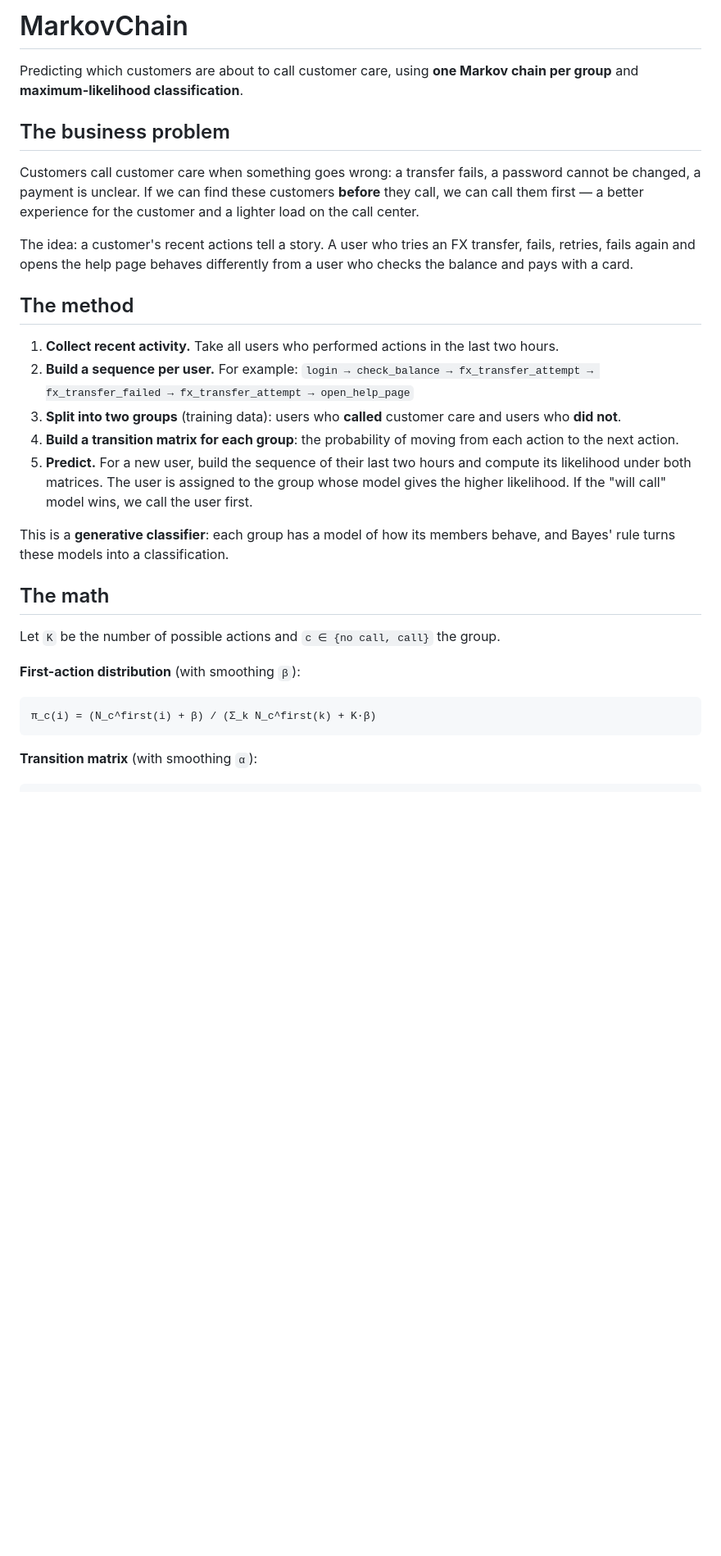
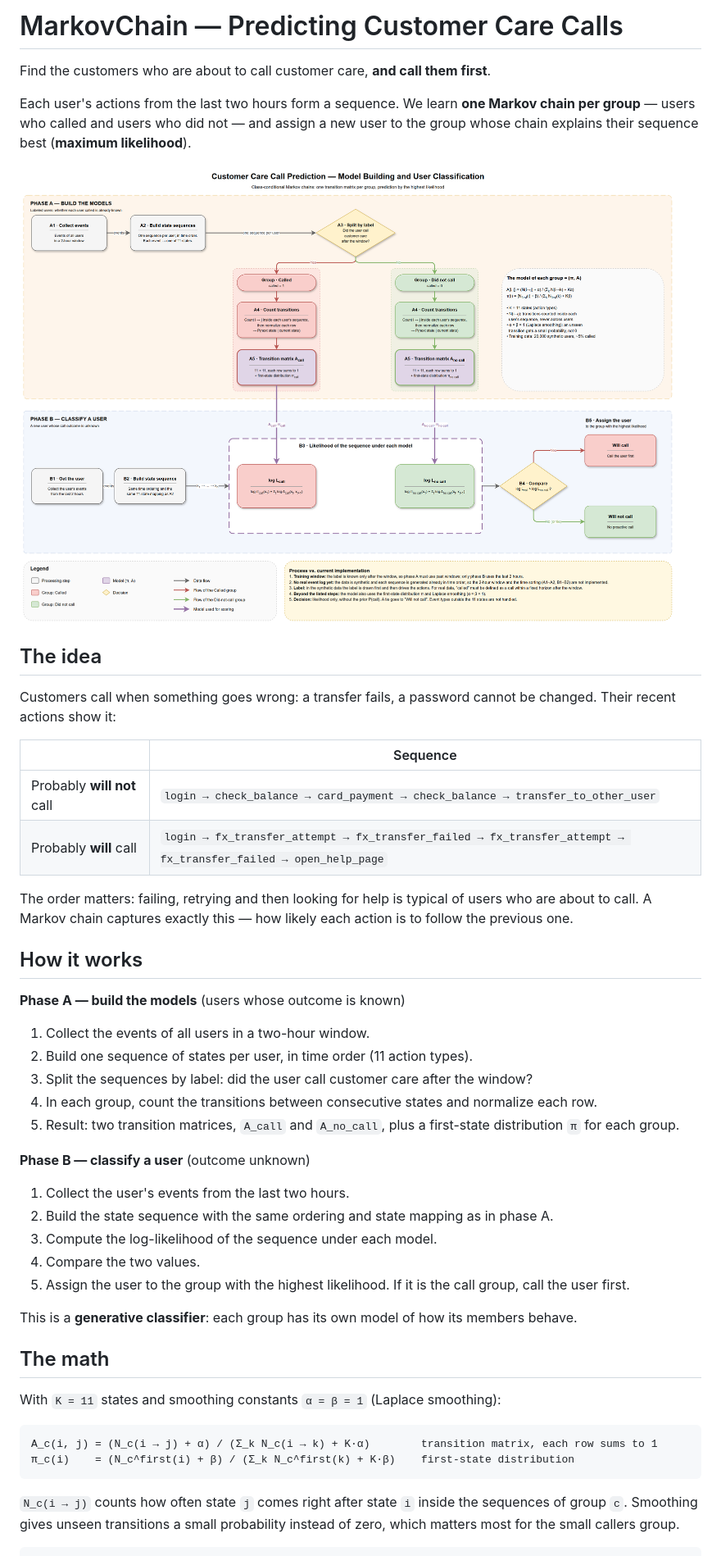
Before and after one commit to DimaGitHub33/MarkovChain, a Markdown page: README.md, the part around one of its changes. Shown at 82% size. GitHub-like rendering; pictures changed too: views/diagram.png (added); blank space fills up the shorter version.

````diff
--- a/README.md
+++ b/README.md
@@ -1,34 +1,51 @@
-# MarkovChain
+# MarkovChain — Predicting Customer Care Calls
 
-Predicting which customers are about to call customer care, using **one Markov chain per group** and **maximum-likelihood classification**.
+Find the customers who are about to call customer care, **and call them first**.
 
-## The business problem
+Each user's actions from the last two hours form a sequence. We learn **one Markov chain per group** — users who called and users who did not — and assign a new user to the group whose chain explains their sequence best (**maximum likelihood**).
 
-Customers call customer care when something goes wrong: a transfer fails, a password cannot be changed, a payment is unclear. If we can find these customers **before** they call, we can call them first — a better experience for the customer and a lighter load on the call center.
+![Model building and user classification](views/diagram.png)
 
-The idea: a customer's recent actions tell a story. A user who tries an FX transfer, fails, retries, fails again and opens the help page behaves differently from a user who checks the balance and pays with a card.
+## The idea
 
-## The method
+Customers call when something goes wrong: a transfer fails, a password cannot be changed. Their recent actions show it:
 
-1. **Collect recent activity.** Take all users who performed actions in the last two hours.
-2. **Build a sequence per user.** For example:
-   `login → check_balance → fx_transfer_attempt → fx_transfer_failed → fx_transfer_attempt → open_help_page`
-3. **Split into two groups** (training data): users who **called** customer care and users who **did not**.
-4. **Build a transition matrix for each group**: the probability of moving from each action to the next action.
-5. **Predict.** For a new user, build the sequence of their last two hours and compute its likelihood under both matrices. The user is assigned to the group whose model gives the higher likelihood. If the "will call" model wins, we call the user first.
+| | Sequence |
+|---|---|
+| Probably **will not** call | `login → check_balance → card_payment → check_balance → transfer_to_other_user` |
+| Probably **will** call | `login → fx_transfer_attempt → fx_transfer_failed → fx_transfer_attempt → fx_transfer_failed → open_help_page` |
 
-This is a **generative classifier**: each group has a model of how its members behave, and Bayes' rule turns these models into a classification.
+The order matters: failing, retrying and then looking for help is typical of users who are about to call. A Markov chain captures exactly this — how likely each action is to follow the previous one.
+
+## How it works
+
+**Phase A — build the models** (users whose outcome is known)
+
+1. Collect the events of all users in a two-hour window.
+2. Build one sequence of states per user, in time order (11 action types).
+3. Split the sequences by label: did the user call customer care after the window?
+4. In each group, count the transitions between consecutive states and normalize each row.
+5. Result: two transition matrices, `A_call` and `A_no_call`, plus a first-state distribution `π` for each group.
+
+**Phase B — classify a user** (outcome unknown)
+
+1. Collect the user's events from the last two hours.
+2. Build the state sequence with the same ordering and state mapping as in phase A.
+3. Compute the log-likelihood of the sequence under each model.
+4. Compare the two values.
+5. Assign the user to the group with the highest likelihood. If it is the call group, call the user first.
+
+This is a **generative classifier**: each group has its own model of how its members behave.
 
 ## The math
 
-Let `K` be the number of possible actions and `c ∈ {no call, call}` the group.
-
-**First-action distribution** (with smoothing `β`):
+With `K = 11` states and smoothing constants `α = β = 1` (Laplace smoothing):
 
 ```
-π_c(i) = (N_c^first(i) + β) / (Σ_k N_c^first(k) + K·β)
+A_c(i, j) = (N_c(i → j) + α) / (Σ_k N_c(i → k) + K·α)        transition matrix, each row sums to 1
+π_c(i)    = (N_c^first(i) + β) / (Σ_k N_c^first(k) + K·β)    first-state distribution
 ```
 
-**Transition matrix** (with smoothing `α`):
+`N_c(i → j)` counts how often state `j` comes right after state `i` inside the sequences of group `c`. Smoothing gives unseen transitions a small probability instead of zero, which matters most for the small callers group.
 
 ```
````
Also changed, not shown: other parts of README.md (+71 -92 lines), 7 other files.
